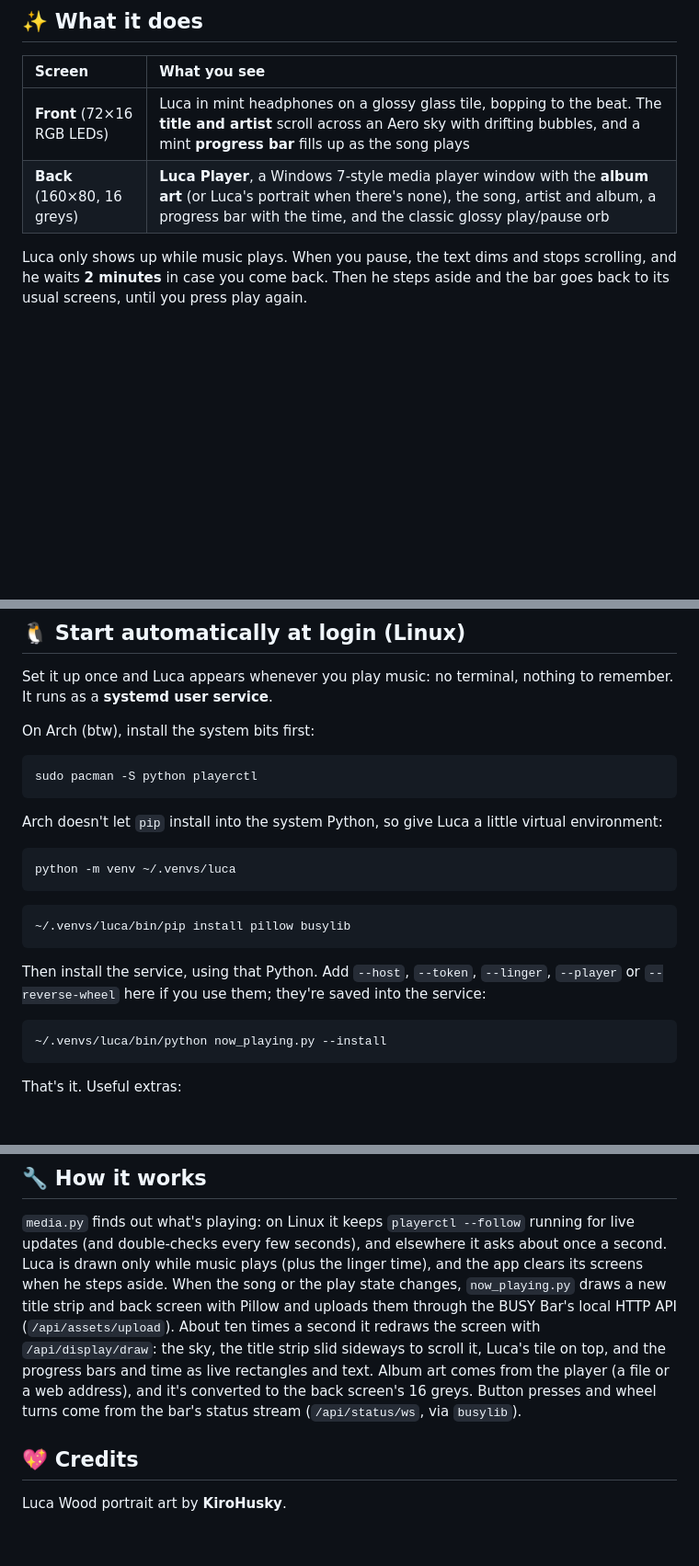
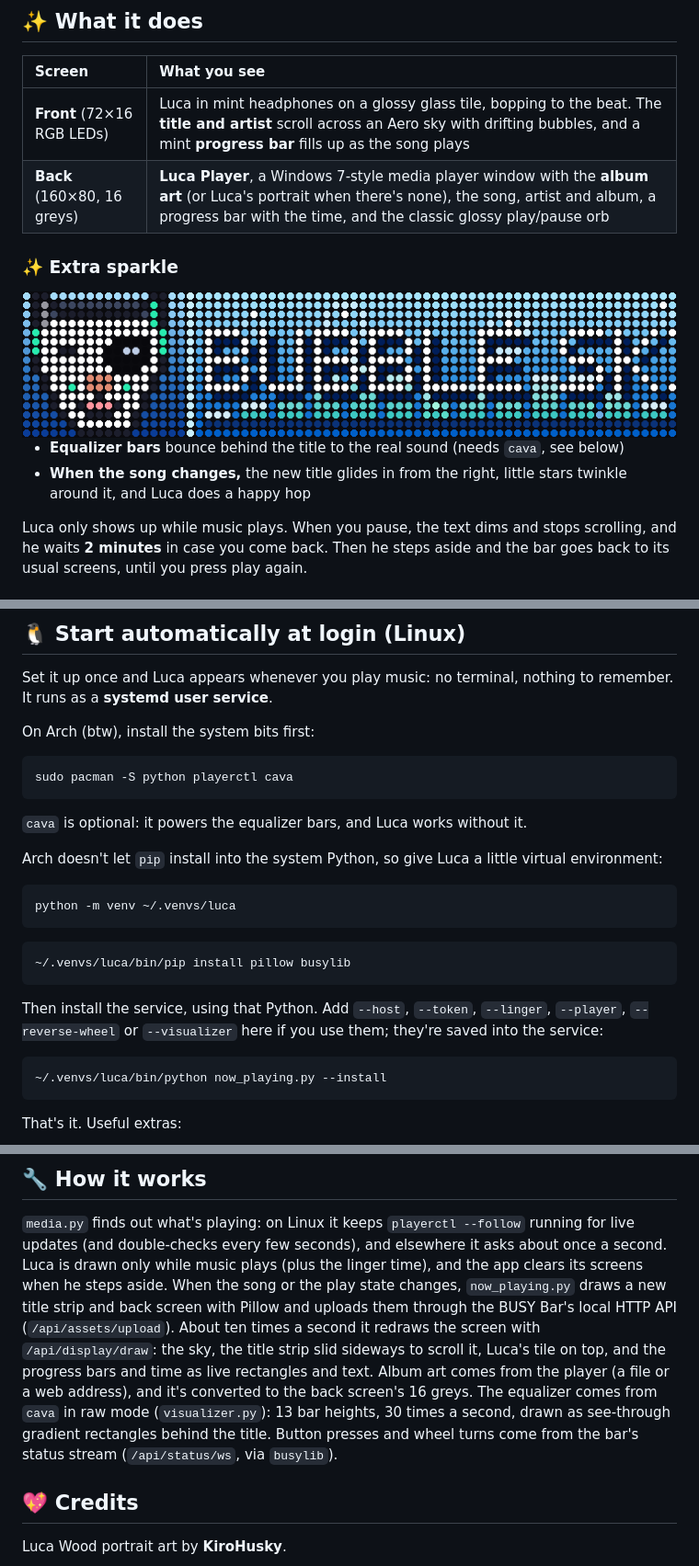
Before and after one commit to CalebOWolf/BUSY-Apps-CM, a Markdown page: luca-now-playing/README.md, 3 parts joined by grey strips. Shown at 92% size. GitHub-like rendering; pictures changed too: luca-now-playing/preview/effects.gif (added); blank space fills up the shorter version.

````diff
--- a/luca-now-playing/README.md
+++ b/luca-now-playing/README.md
@@ -18,6 +18,14 @@
 | :-- | :-- |
 | **Front** (72×16 RGB LEDs) | Luca in mint headphones on a glossy glass tile, bopping to the beat. The **title and artist** scroll across an Aero sky with drifting bubbles, and a mint **progress bar** fills up as the song plays |
 | **Back** (160×80, 16 greys) | **Luca Player**, a Windows 7-style media player window with the **album art** (or Luca's portrait when there's none), the song, artist and album, a progress bar with the time, and the classic glossy play/pause orb |
+
+### ✨ Extra sparkle
+
+<img src="preview/effects.gif" alt="Equalizer bars bouncing behind the title, then a new title sliding in with sparkles while Luca hops" width="720">
+
+- **Equalizer bars** bounce behind the title to the real sound (needs `cava`, see below)
+- **When the song changes,** the new title glides in from the right, little stars twinkle
+  around it, and Luca does a happy hop
 
 Luca only shows up while music plays. When you pause, the text dims and stops scrolling, and he
 waits **2 minutes** in case you come back. Then he steps aside and the bar goes back to its
@@ -94,8 +102,10 @@ It runs as a **systemd user service**.
 On Arch (btw), install the system bits first:
 
 ```bash
-sudo pacman -S python playerctl
+sudo pacman -S python playerctl cava
 ```
+
+`cava` is optional: it powers the equalizer bars, and Luca works without it.
 
 Arch doesn't let `pip` install into the system Python, so give Luca a little virtual environment:
 
@@ -107,8 +117,8 @@ python -m venv ~/.venvs/luca
 ~/.venvs/luca/bin/pip install pillow busylib
 ```
 
-Then install the service, using that Python. Add `--host`, `--token`, `--linger`, `--player`
-or `--reverse-wheel` here if you use them; they're saved into the service:
+Then install the service, using that Python. Add `--host`, `--token`, `--linger`, `--player`,
+`--reverse-wheel` or `--visualizer` here if you use them; they're saved into the service:
 
 ```bash
 ~/.venvs/luca/bin/python now_playing.py --install
@@ -161,7 +173,9 @@ uploads them through the BUSY Bar's local HTTP API (`/api/assets/upload`). About
 second it redraws the screen with `/api/display/draw`: the sky, the title strip slid
 sideways to scroll it, Luca's tile on top, and the progress bars and time as live
 rectangles and text. Album art comes from the player (a file or a web address), and it's
-converted to the back screen's 16 greys. Button presses and wheel turns come from the bar's status stream (`/api/status/ws`,
+converted to the back screen's 16 greys. The equalizer comes from `cava` in raw mode
+(`visualizer.py`): 13 bar heights, 30 times a second, drawn as see-through gradient
+rectangles behind the title. Button presses and wheel turns come from the bar's status stream (`/api/status/ws`,
 via `busylib`).
 
 ## 💖 Credits
````
Also changed, not shown: other parts of luca-now-playing/README.md (+2 -0 lines), 2 other files.
